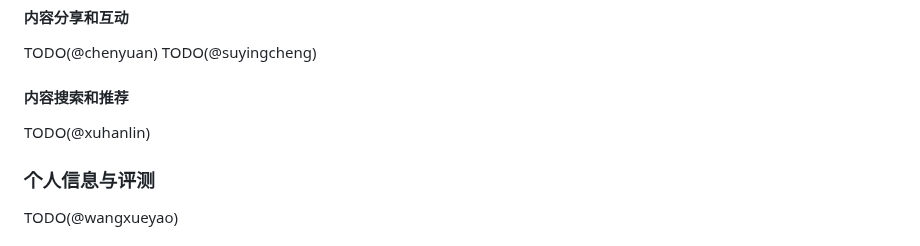
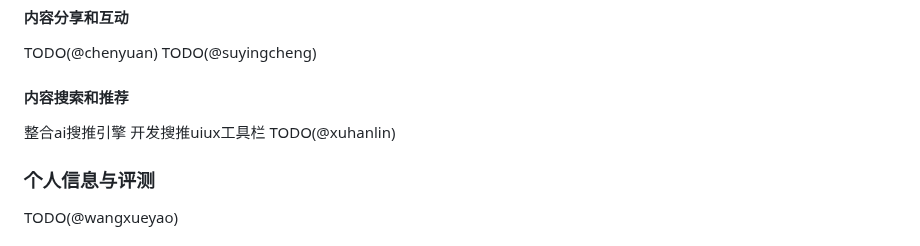
Before and after one commit to Ryan-Chen-Yuan/HKU-Capstone-XY, a Markdown page: docs/Detailed Proposal(Draft).md, the part around the change. Drawn GitHub-style.

Commit message:
docs:hallym init test

```diff
--- a/docs/Detailed Proposal(Draft).md
+++ b/docs/Detailed Proposal(Draft).md
@@ -131,7 +131,8 @@ TODO(@chenyuan)
 TODO(@suyingcheng)
 
 #### 内容搜索和推荐
-
+整合ai搜推引擎
+开发搜推uiux工具栏
 TODO(@xuhanlin)
 
 ### 个人信息与评测
```
